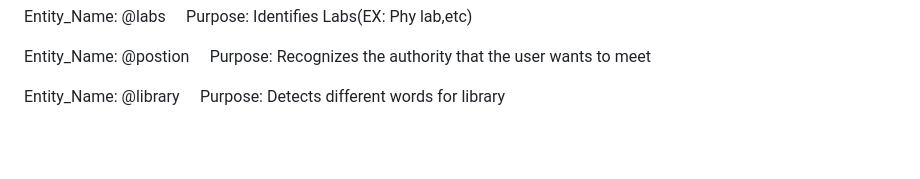
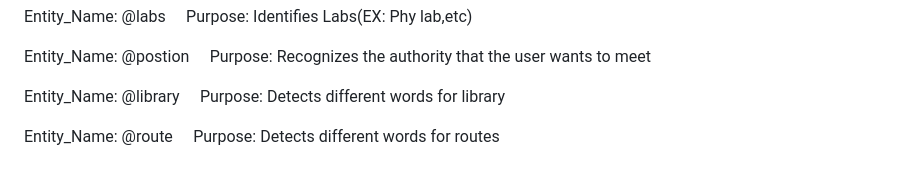
Before and after one commit to raksmi/IDAI101-1000405--Rakshmi-Priyasree-M, a Markdown page: README.md, the part around the change. GitHub-like rendering; blank space fills up the shorter version.

```diff
--- a/README.md
+++ b/README.md
@@ -197,3 +197,6 @@ Campus Navigation Bot-	10 intents-	@building_name, @department(entity)
 
  Entity_Name: @library
  Purpose: Detects different words for library
+
+ Entity_Name: @route
+ Purpose: Detects different words for routes
```
